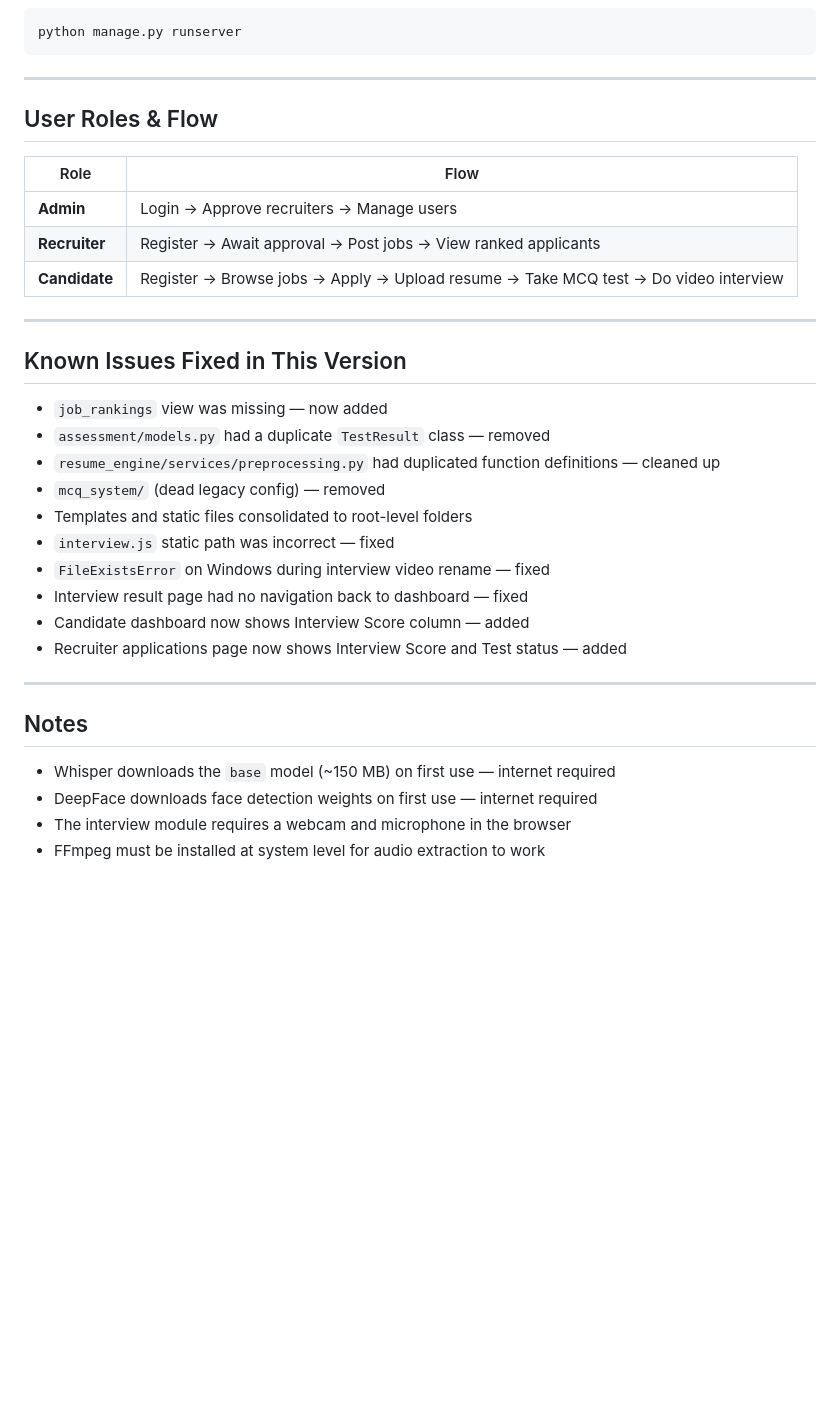
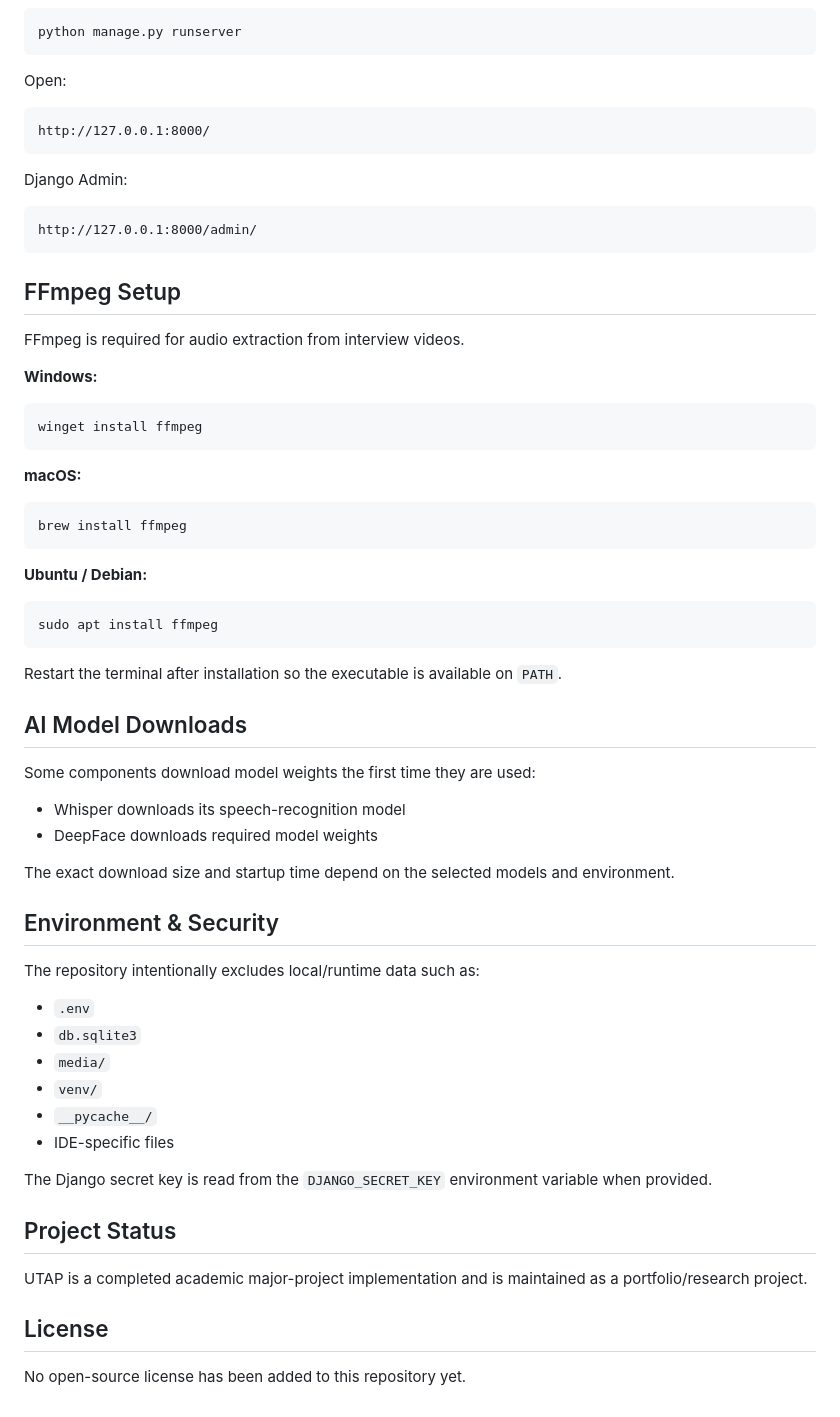
Before and after one commit to assk2005/UTAP, a Markdown page: README.md, the part around one of its changes. Drawn GitHub-style; blank space fills up the shorter version.

````diff
--- a/README.md
+++ b/README.md
@@ -88,34 +248,68 @@ Go to `http://127.0.0.1:8000/admin/` → **Engine Configs** → Add one row with
 python manage.py runserver
 ```
 
----
+Open:
 
-## User Roles & Flow
+```text
+http://127.0.0.1:8000/
+```
 
-| Role | Flow |
-|---|---|
-| **Admin** | Login → Approve recruiters → Manage users |
-| **Recruiter** | Register → Await approval → Post jobs → View ranked applicants |
-| **Candidate** | Register → Browse jobs → Apply → Upload resume → Take MCQ test → Do video interview |
+Django Admin:
 
----
+```text
+http://127.0.0.1:8000/admin/
+```
 
-## Known Issues Fixed in This Version
-- `job_rankings` view was missing — now added
-- `assessment/models.py` had a duplicate `TestResult` class — removed
-- `resume_engine/services/preprocessing.py` had duplicated function definitions — cleaned up
-- `mcq_system/` (dead legacy config) — removed
-- Templates and static files consolidated to root-level folders
-- `interview.js` static path was incorrect — fixed
-- `FileExistsError` on Windows during interview video rename — fixed
-- Interview result page had no navigation back to dashboard — fixed
-- Candidate dashboard now shows Interview Score column — added
-- Recruiter applications page now shows Interview Score and Test status — added
+## FFmpeg Setup
 
----
+FFmpeg is required for audio extraction from interview videos.
 
-## Notes
-- Whisper downloads the `base` model (~150 MB) on first use — internet required
-- DeepFace downloads face detection weights on first use — internet required
-- The interview module requires a webcam and microphone in the browser
-- FFmpeg must be installed at system level for audio extraction to work
+**Windows:**
+
+```bash
+winget install ffmpeg
+```
+
+**macOS:**
+
+```bash
+brew install ffmpeg
+```
+
+**Ubuntu / Debian:**
+
+```bash
+sudo apt install ffmpeg
+```
+
+Restart the terminal after installation so the executable is available on `PATH`.
+
+## AI Model Downloads
+
+Some components download model weights the first time they are used:
+
+- Whisper downloads its speech-recognition model
+- DeepFace downloads required model weights
+
+The exact download size and startup time depend on the selected models and environment.
+
+## Environment & Security
+
+The repository intentionally excludes local/runtime data such as:
+
+- `.env`
+- `db.sqlite3`
+- `media/`
+- `venv/`
+- `__pycache__/`
+- IDE-specific files
+
+The Django secret key is read from the `DJANGO_SECRET_KEY` environment variable when provided.
+
+## Project Status
+
+UTAP is a completed academic major-project implementation and is maintained as a portfolio/research project.
+
+## License
+
+No open-source license has been added to this repository yet.
````
Also changed, not shown: other parts of README.md (+211 -51 lines).
